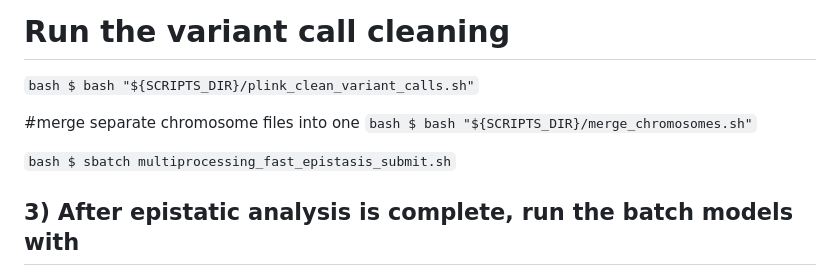
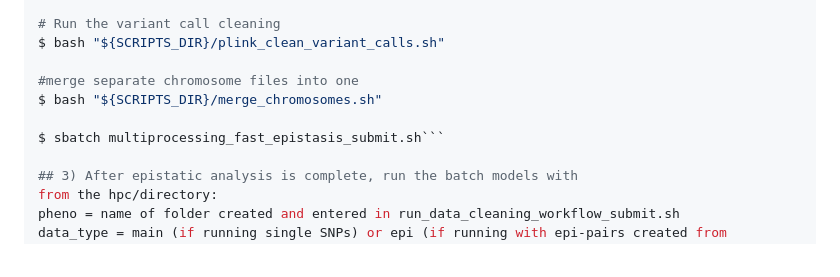
Before and after one commit to keri/prsInteractive, a Markdown page: README.md, the part around the change printed below. GitHub-like rendering.

````diff
--- a/README.md
+++ b/README.md
@@ -202,11 +208,11 @@ Workflow can use as input any clinical marker which includes blood counts, blood
 
   # Run the variant call cleaning
-  ```bash $ bash "${SCRIPTS_DIR}/plink_clean_variant_calls.sh"```
+  $ bash "${SCRIPTS_DIR}/plink_clean_variant_calls.sh"
 
   #merge separate chromosome files into one
-  ```bash $ bash "${SCRIPTS_DIR}/merge_chromosomes.sh"```
+  $ bash "${SCRIPTS_DIR}/merge_chromosomes.sh"
 
-  ```bash $ sbatch multiprocessing_fast_epistasis_submit.sh```
+  $ sbatch multiprocessing_fast_epistasis_submit.sh```
 
 ## 3) After epistatic analysis is complete, run the batch models with
   from the hpc/directory:
````
Also changed, not shown: other parts of README.md (+28 -22 lines).
